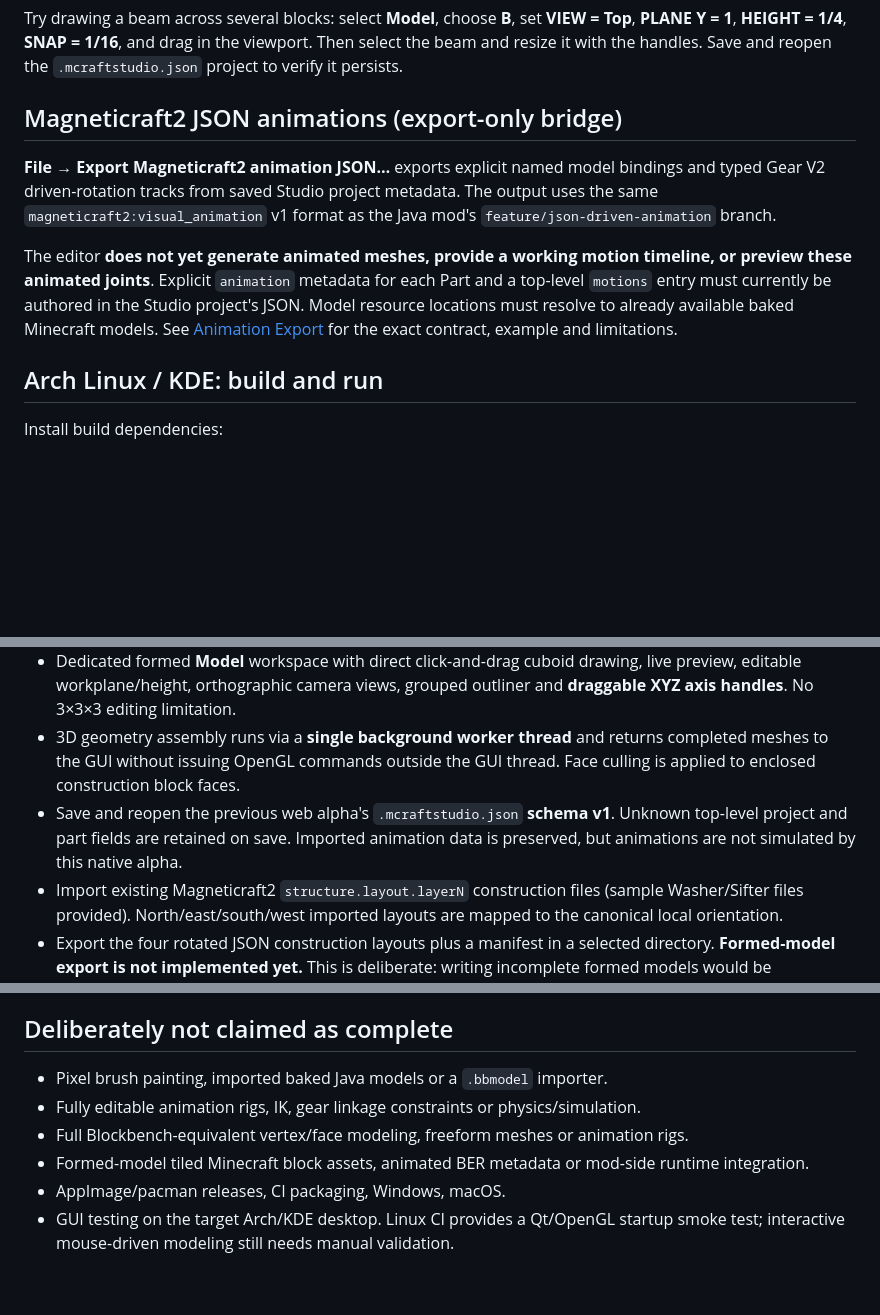
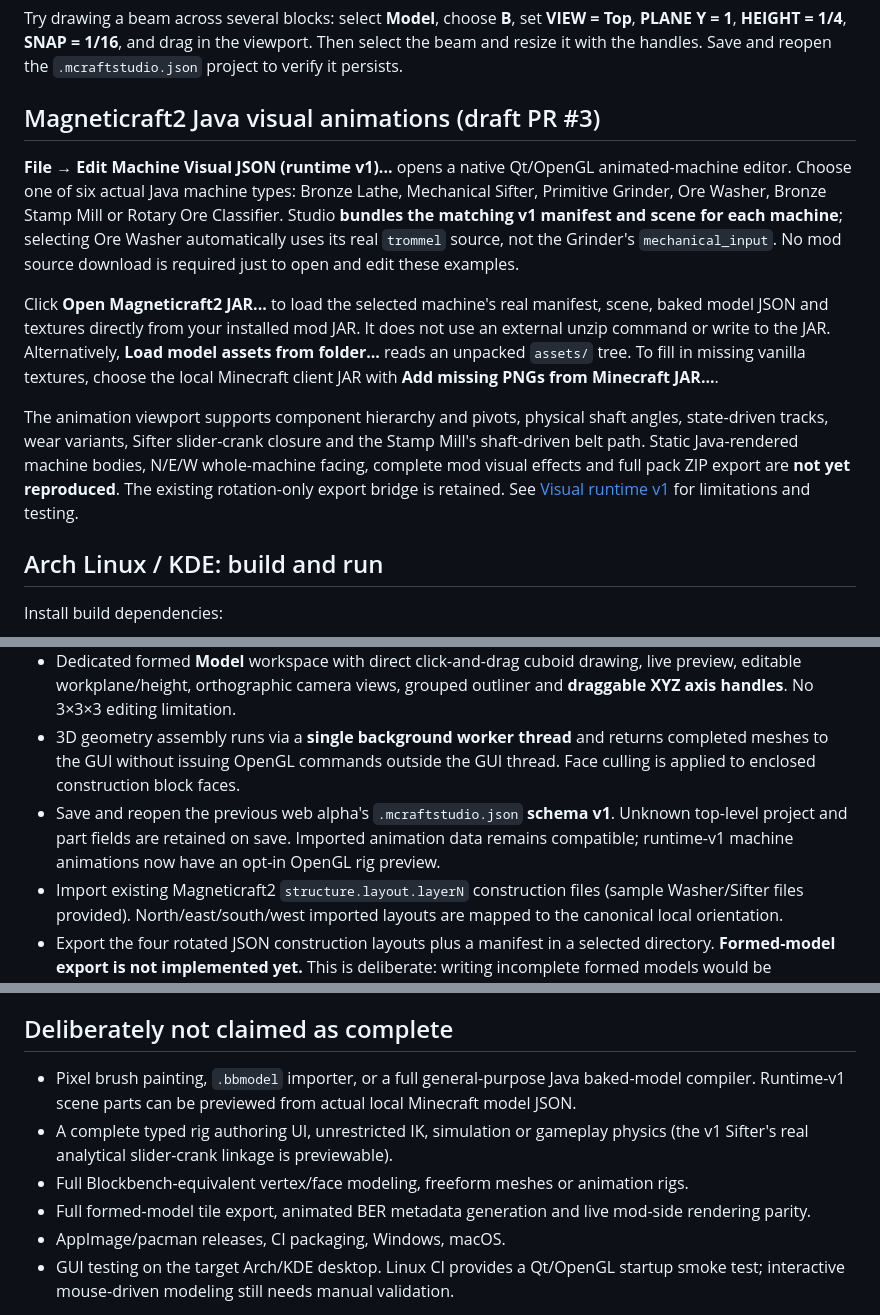
Before and after one commit to hypersmc/Magneticraft2-Studio, a Markdown page: README.md, 3 parts joined by grey strips. Drawn GitHub-style; blank space fills up the shorter version.

Commit message:
docs: replace stale export-only animation description with standalone six-machine and JAR workflows

```diff
--- a/README.md
+++ b/README.md
@@ -30,20 +30,30 @@ set **VIEW = Top**, **PLANE Y = 1**, **HEIGHT = 1/4**, **SNAP = 1/16**,
 and drag in the viewport. Then select the beam and resize it with the handles.
 Save and reopen the `.mcraftstudio.json` project to verify it persists.
 
-## Magneticraft2 JSON animations (export-only bridge)
+## Magneticraft2 Java visual animations (draft PR #3)
 
-**File → Export Magneticraft2 animation JSON…** exports explicit named model
-bindings and typed Gear V2 driven-rotation tracks from saved Studio project
-metadata. The output uses the same `magneticraft2:visual_animation` v1 format
-as the Java mod's `feature/json-driven-animation` branch.
+**File → Edit Machine Visual JSON (runtime v1)...** opens a native Qt/OpenGL
+animated-machine editor. Choose one of six actual Java machine types:
+Bronze Lathe, Mechanical Sifter, Primitive Grinder, Ore Washer, Bronze Stamp
+Mill or Rotary Ore Classifier. Studio **bundles the matching v1 manifest and
+scene for each machine**; selecting Ore Washer automatically uses its real
+`trommel` source, not the Grinder's `mechanical_input`. No mod source download
+is required just to open and edit these examples.
 
-The editor **does not yet generate animated meshes, provide a working motion
-timeline, or preview these animated joints**. Explicit `animation` metadata
-for each Part and a top-level `motions` entry must currently be authored in
-the Studio project's JSON. Model resource locations must resolve to already
-available baked Minecraft models. See [Animation Export](docs/ANIMATION_EXPORT.md)
-for the exact contract, example and limitations.
+Click **Open Magneticraft2 JAR...** to load the selected machine's real
+manifest, scene, baked model JSON and textures directly from your installed
+mod JAR. It does not use an external unzip command or write to the JAR.
+Alternatively, **Load model assets from folder...** reads an unpacked
+`assets/` tree. To fill in missing vanilla textures, choose the local
+Minecraft client JAR with **Add missing PNGs from Minecraft JAR...**.
 
+The animation viewport supports component hierarchy and pivots, physical
+shaft angles, state-driven tracks, wear variants, Sifter slider-crank
+closure and the Stamp Mill's shaft-driven belt path. Static Java-rendered
+machine bodies, N/E/W whole-machine facing, complete mod visual effects
+and full pack ZIP export are **not yet reproduced**. The existing
+rotation-only export bridge is retained. See
+[Visual runtime v1](docs/VISUAL_RUNTIME_V1.md) for limitations and testing.
 ## Arch Linux / KDE: build and run
 
 Install build dependencies:
@@ -81,7 +91,7 @@ ctest --test-dir build --output-on-failure
 - Construction layer editor: paint with registered block-role identifiers and resize dimensions from 1 to 128 blocks on each axis. Native model dimensions are *not* limited to 3 x 3 x 3.
 - Dedicated formed **Model** workspace with direct click-and-drag cuboid drawing, live preview, editable workplane/height, orthographic camera views, grouped outliner and **draggable XYZ axis handles**. No 3×3×3 editing limitation.
 - 3D geometry assembly runs via a **single background worker thread** and returns completed meshes to the GUI without issuing OpenGL commands outside the GUI thread. Face culling is applied to enclosed construction block faces.
-- Save and reopen the previous web alpha's `.mcraftstudio.json` **schema v1**. Unknown top-level project and part fields are retained on save. Imported animation data is preserved, but animations are not simulated by this native alpha.
+- Save and reopen the previous web alpha's `.mcraftstudio.json` **schema v1**. Unknown top-level project and part fields are retained on save. Imported animation data remains compatible; runtime-v1 machine animations now have an opt-in OpenGL rig preview.
 - Import existing Magneticraft2 `structure.layout.layerN` construction files (sample Washer/Sifter files provided). North/east/south/west imported layouts are mapped to the canonical local orientation.
 - Export the four rotated JSON construction layouts plus a manifest in a selected directory. **Formed-model export is not implemented yet.** This is deliberate: writing incomplete formed models would be misleading or break the mod.
 - In-memory undo/redo, unsaved change confirmation, atomic file saving via `QSaveFile` and keyboard shortcuts.
@@ -131,10 +141,10 @@ The UI and Forge exporter are separate from the project/geometry layer. A later
 
 ## Deliberately not claimed as complete
 
-- Pixel brush painting, imported baked Java models or a `.bbmodel` importer.
-- Fully editable animation rigs, IK, gear linkage constraints or physics/simulation.
+- Pixel brush painting, `.bbmodel` importer, or a full general-purpose Java baked-model compiler. Runtime-v1 scene parts can be previewed from actual local Minecraft model JSON.
+- A complete typed rig authoring UI, unrestricted IK, simulation or gameplay physics (the v1 Sifter's real analytical slider-crank linkage is previewable).
 - Full Blockbench-equivalent vertex/face modeling, freeform meshes or animation rigs.
-- Formed-model tiled Minecraft block assets, animated BER metadata or mod-side runtime integration.
+- Full formed-model tile export, animated BER metadata generation and live mod-side rendering parity.
 - AppImage/pacman releases, CI packaging, Windows, macOS.
 - GUI testing on the target Arch/KDE desktop. Linux CI provides a Qt/OpenGL startup smoke test; interactive mouse-driven modeling still needs manual validation.
 
```
